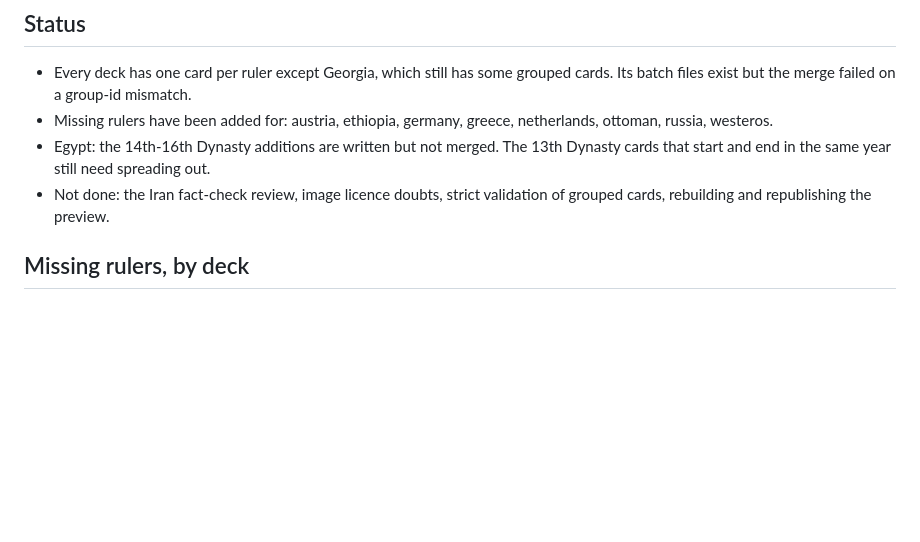
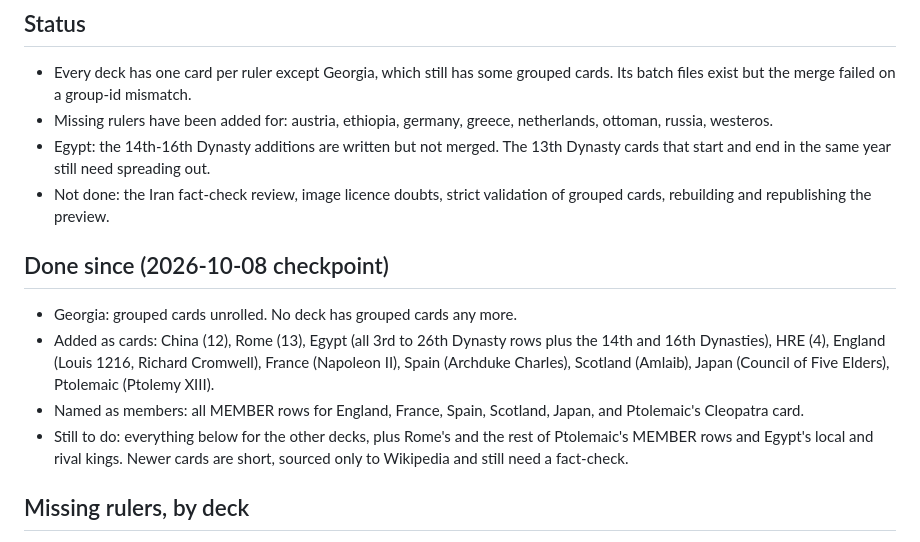
Before and after one commit to Joudrie/reign, a Markdown page: docs/MISSING-RULERS.md, the part around the change. Drawn GitHub-style; blank space fills up the shorter version.

Commit message:
Note what the 2026-10-08 checkpoint added
Co-Authored-By: Claude Opus 5.5 <noreply@anthropic.com>
Claude-Session: https://claude.ai/code/session_01TMHwxwZgpqXqKpzJ5H36A7

```diff
--- a/docs/MISSING-RULERS.md
+++ b/docs/MISSING-RULERS.md
@@ -8,6 +8,13 @@ Paused on 2026-10-05 to save usage. Every card is still an unchecked draft that
 - Missing rulers have been added for: austria, ethiopia, germany, greece, netherlands, ottoman, russia, westeros.
 - Egypt: the 14th-16th Dynasty additions are written but not merged. The 13th Dynasty cards that start and end in the same year still need spreading out.
 - Not done: the Iran fact-check review, image licence doubts, strict validation of grouped cards, rebuilding and republishing the preview.
+
+## Done since (2026-10-08 checkpoint)
+
+- Georgia: grouped cards unrolled. No deck has grouped cards any more.
+- Added as cards: China (12), Rome (13), Egypt (all 3rd to 26th Dynasty rows plus the 14th and 16th Dynasties), HRE (4), England (Louis 1216, Richard Cromwell), France (Napoleon II), Spain (Archduke Charles), Scotland (Amlaib), Japan (Council of Five Elders), Ptolemaic (Ptolemy XIII).
+- Named as members: all MEMBER rows for England, France, Spain, Scotland, Japan, and Ptolemaic's Cleopatra card.
+- Still to do: everything below for the other decks, plus Rome's and the rest of Ptolemaic's MEMBER rows and Egypt's local and rival kings. Newer cards are short, sourced only to Wikipedia and still need a fact-check.
 
 ## Missing rulers, by deck
 
```
